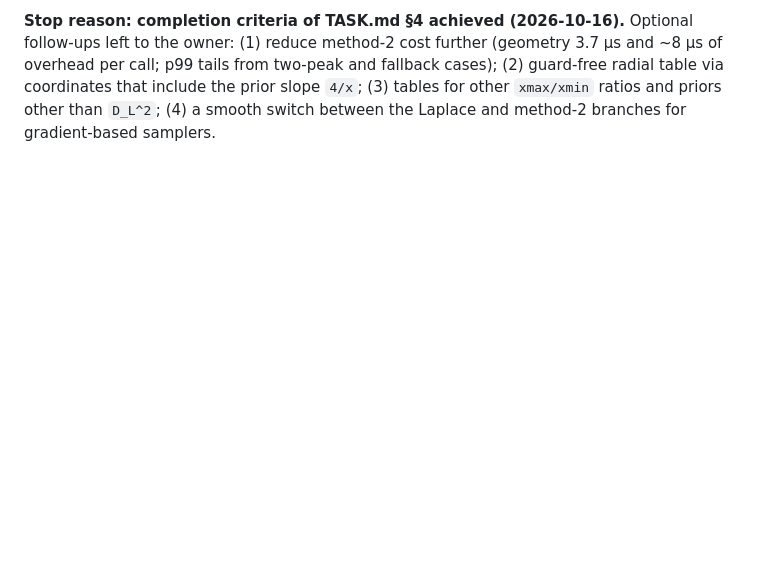
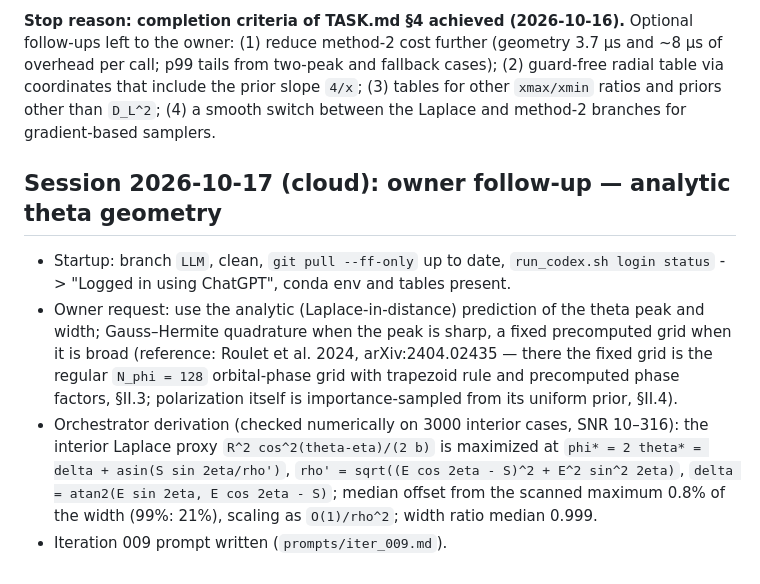
Before and after one commit to SMorisaki/random_ideas, a Markdown page: dist_psi_marg/PROGRESS.md, the part around the change. Drawn GitHub-style; blank space fills up the shorter version.

```diff
--- a/dist_psi_marg/PROGRESS.md
+++ b/dist_psi_marg/PROGRESS.md
@@ -356,3 +356,19 @@ call; p99 tails from two-peak and fallback cases); (2) guard-free radial table v
 that include the prior slope `4/x`; (3) tables for other `xmax/xmin` ratios and priors other
 than `D_L^2`; (4) a smooth switch between the Laplace and method-2 branches for gradient-based
 samplers.
+
+## Session 2026-10-17 (cloud): owner follow-up — analytic theta geometry
+
+- Startup: branch `LLM`, clean, `git pull --ff-only` up to date, `run_codex.sh login status` ->
+  "Logged in using ChatGPT", conda env and tables present.
+- Owner request: use the analytic (Laplace-in-distance) prediction of the theta peak and width;
+  Gauss–Hermite quadrature when the peak is sharp, a fixed precomputed grid when it is broad
+  (reference: Roulet et al. 2024, arXiv:2404.02435 — there the fixed grid is the regular
+  `N_phi = 128` orbital-phase grid with trapezoid rule and precomputed phase factors, §II.3;
+  polarization itself is importance-sampled from its uniform prior, §II.4).
+- Orchestrator derivation (checked numerically on 3000 interior cases, SNR 10–316): the interior
+  Laplace proxy `R^2 cos^2(theta-eta)/(2 b)` is maximized at `phi* = 2 theta* = delta +
+  asin(S sin 2eta/rho')`, `rho' = sqrt((E cos 2eta - S)^2 + E^2 sin^2 2eta)`,
+  `delta = atan2(E sin 2eta, E cos 2eta - S)`; median offset from the scanned maximum 0.8% of the
+  width (99%: 21%), scaling as `O(1)/rho^2`; width ratio median 0.999.
+- Iteration 009 prompt written (`prompts/iter_009.md`).
```
Also changed, not shown: dist_psi_marg/TASK.md (+2 -1 lines), dist_psi_marg/prompts/iter_009.md (added, +117 -0 lines).
